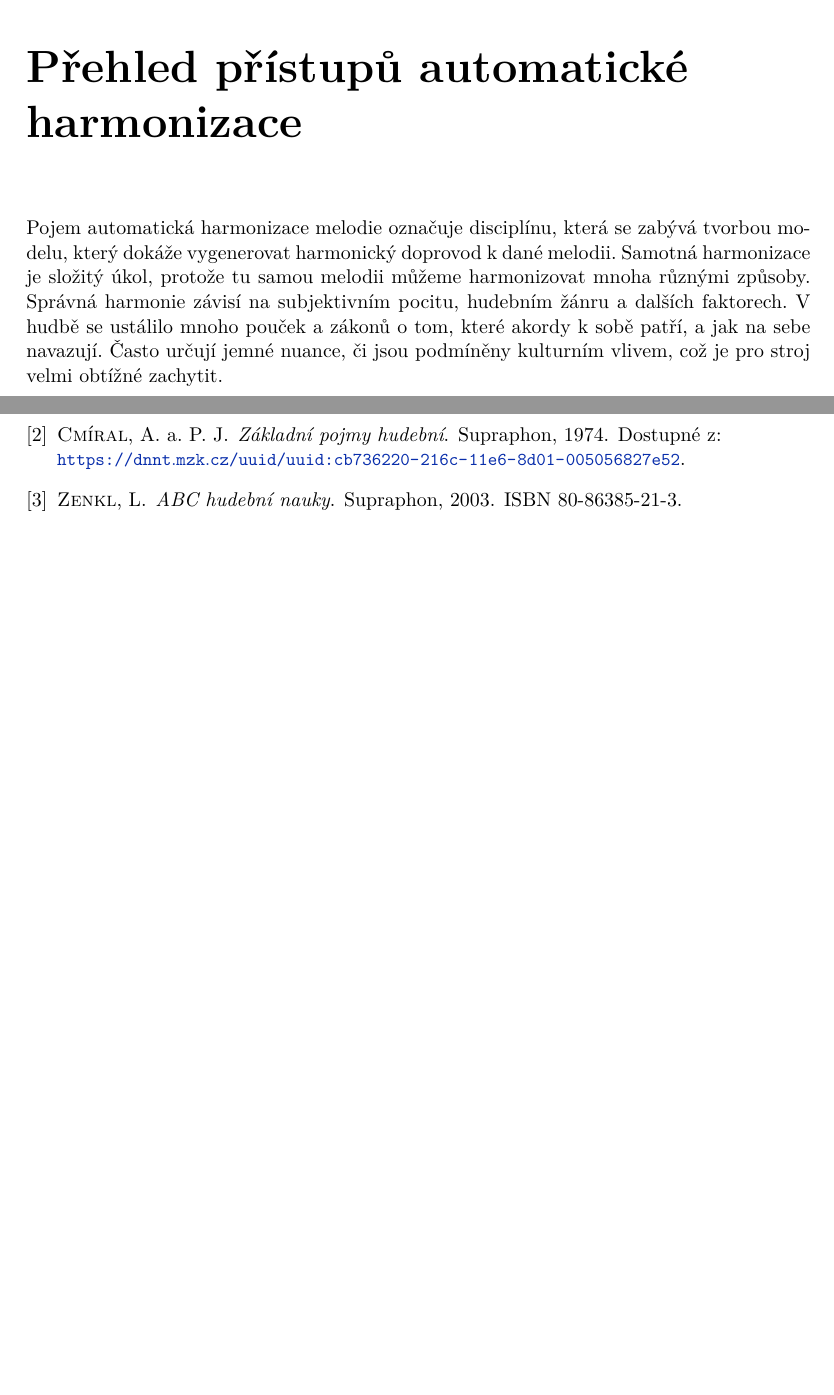
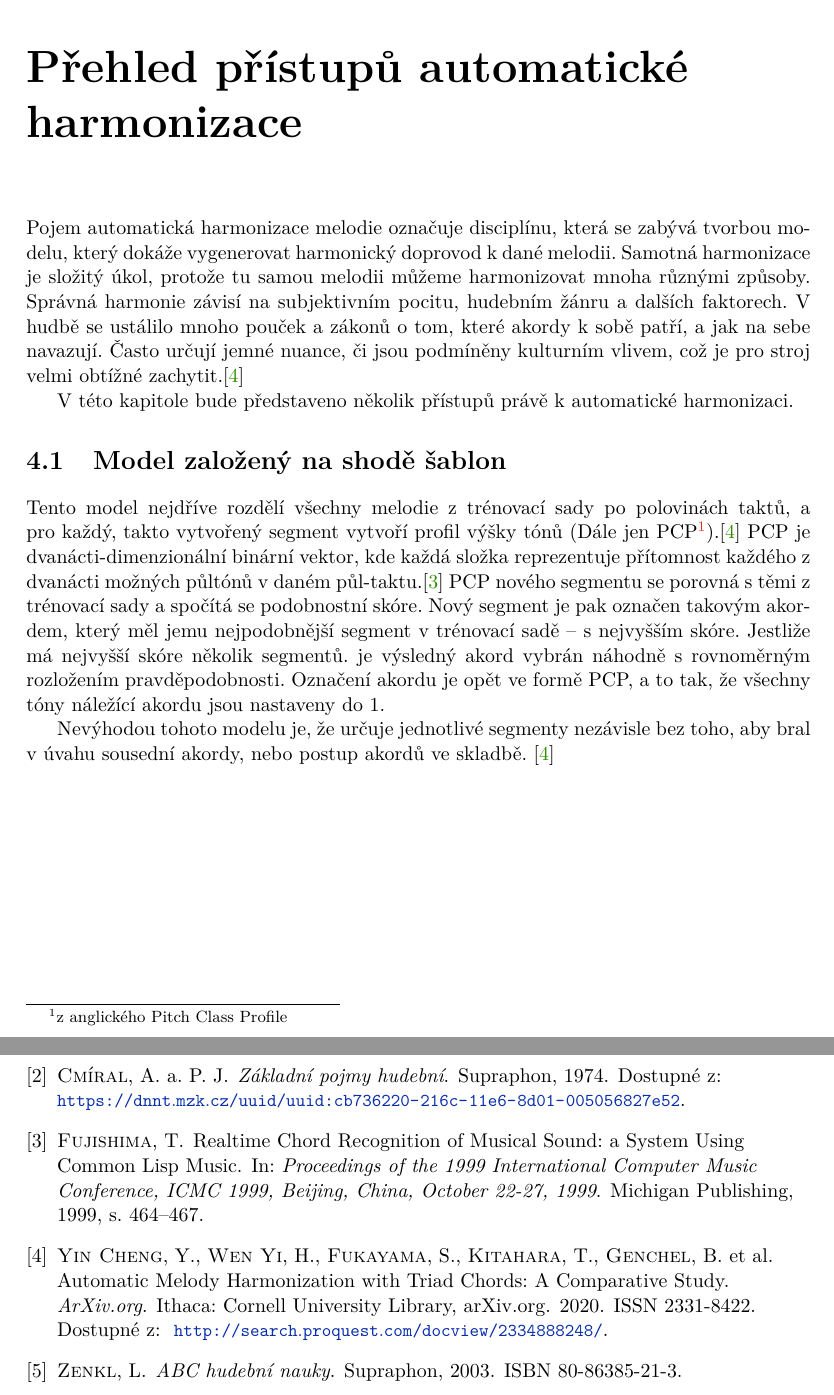
Before and after one commit to mbobcik/Automatic-Harmony-Generation, a LaTeX thesis (thesis/xbobci00-Automaticke-generovani-harmonie.tex, which reads thesis/xbobci00-Automaticke-generovani-harmonie-01-kapitoly-chapters.tex): two parts of pages 11 and 18 of 18, joined at a grey line, cut so that both start at the same text, the shorter picture padded with empty space. Compiled offline with pdfLaTeX.

Commit message:
template based model

```diff
--- a/thesis/xbobci00-Automaticke-generovani-harmonie-01-kapitoly-chapters.tex
+++ b/thesis/xbobci00-Automaticke-generovani-harmonie-01-kapitoly-chapters.tex
@@ -217,16 +217,32 @@ Tuto změnu značíme taktovým označením hned za taktovou čáru, kde změna
 
 
 \chapter{Přehled přístupů automatické harmonizace}
-% viz 04_Automatic Melody Harmonization with Triad Chords - A Comparative Study.pdf
 Pojem automatická harmonizace melodie označuje disciplínu, která se zabývá tvorbou modelu,
 který dokáže vygenerovat harmonický doprovod k dané melodii.
 Samotná harmonizace je složitý úkol, protože tu samou melodii můžeme harmonizovat mnoha různými způsoby.
 Správná harmonie závisí na subjektivním pocitu, hudebním žánru a dalších faktorech.
 V hudbě se ustálilo mnoho pouček a zákonů o tom, které akordy k sobě patří,
 a jak na sebe navazují.
-Často určují jemné nuance, či jsou podmíněny kulturním vlivem, což je pro stroj velmi obtížné zachytit.
+Často určují jemné nuance, či jsou podmíněny kulturním vlivem, což je pro stroj velmi obtížné zachytit.\cite{YinCheng_comparativeStudy}
+\par
+V této kapitole bude představeno několik přístupů právě k automatické harmonizaci.
 
-
+\section{Model založený na shodě šablon}
+Tento model nejdříve rozdělí všechny melodie z trénovací sady po polovinách taktů,
+a pro každý, takto vytvořený segment vytvoří profil výšky tónů (Dále jen PCP\footnote{z anglického Pitch Class Profile}).\cite{YinCheng_comparativeStudy}
+PCP je dvanácti-dimenzionální binární vektor,
+kde každá složka reprezentuje přítomnost každého z dvanácti možných půltónů v daném půl-taktu.\cite{fujishima}
+PCP nového segmentu se porovná s těmi z trénovací sady
+a spočítá se podobnostní skóre.
+Nový segment je pak označen takovým akordem,
+který měl jemu nejpodobnější segment v trénovací sadě -- s nejvyšším skóre.
+Jestliže má nejvyšší skóre několik segmentů.
+je výsledný akord vybrán náhodně s rovnoměrným rozložením pravděpodobnosti.
+Označení akordu je opět ve formě PCP, a to tak,
+že všechny tóny náležící akordu jsou nastaveny do 1.
+\par
+Nevýhodou tohoto modelu je, že určuje jednotlivé segmenty nezávisle bez toho,
+aby bral v úvahu sousední akordy, nebo postup akordů ve skladbě. \cite{YinCheng_comparativeStudy}
 
 \chapter{Strojové učení}
 % rešerše strojového učení, jak funguje
```
Also changed, not shown: thesis/xbobci00-Automaticke-generovani-harmonie-20-literatura-bibliography.bib (+24 -2 lines).
